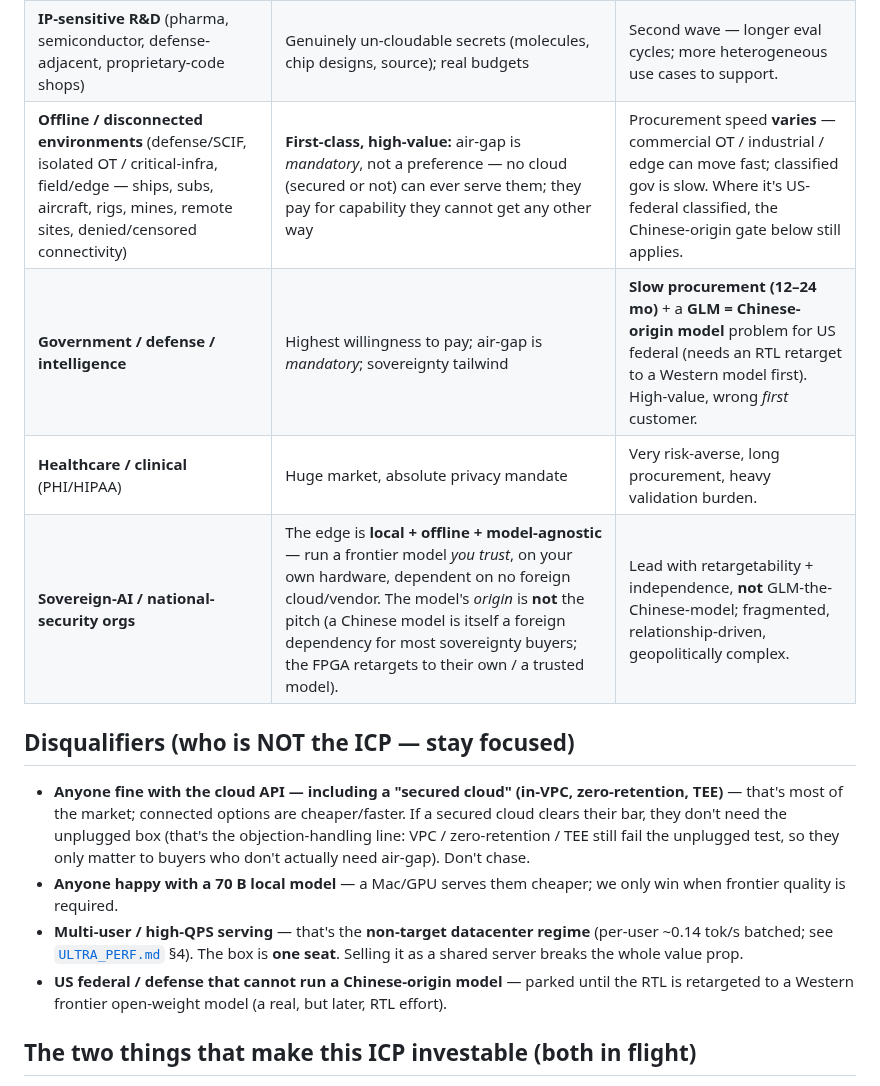
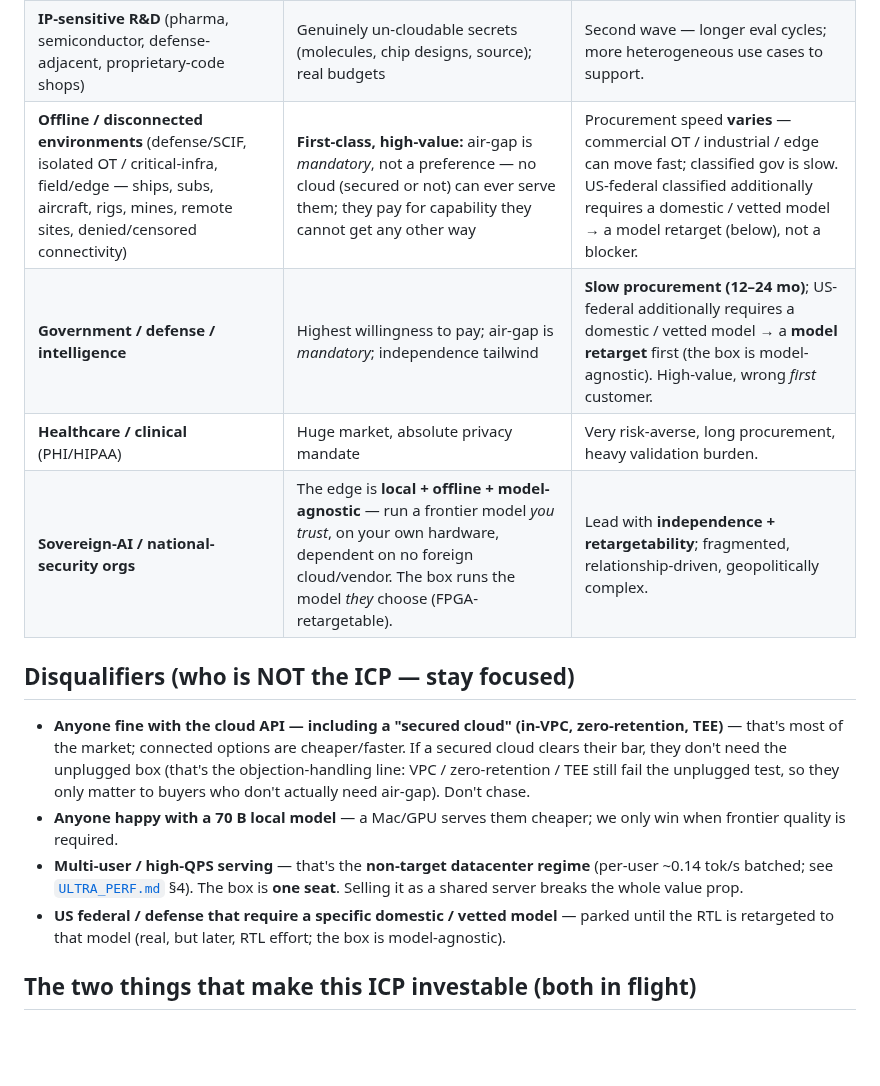
Before and after one commit to Wick-Lim/AIPU, a Markdown page: docs/ICP.md, the part around the change. Drawn GitHub-style; blank space fills up the shorter version.

Commit message:
docs(icp): drop China-origin framing entirely -> model-agnostic / independence
Per the sharper read: the model's national origin is not a product property and
foregrounding it plants a doubt for no gain. The box is model-agnostic (FPGA-
retargetable); the pitch is local + offline + run-the-model-you-trust. Neutralized
the gov/defense + sovereign rows and the disqualifier to 'domestic/vetted model
retarget' (the real GTM planning truth) without the China framing.

```diff
--- a/docs/ICP.md
+++ b/docs/ICP.md
@@ -154,10 +154,10 @@ are the **expansion ladder** — sequence them after the beachhead proves out, d
 |---|---|---|
 | **Quant / prop-trading / hedge funds** | Fastest-moving buyers, **FPGA-native culture**, deep pockets, extreme data secrecy (won't leak signals/positions), love any edge | **Co-lead — test in parallel with legal from day one.** Fewer seats/account, but the fastest path to a first LOI. |
 | **IP-sensitive R&D** (pharma, semiconductor, defense-adjacent, proprietary-code shops) | Genuinely un-cloudable secrets (molecules, chip designs, source); real budgets | Second wave — longer eval cycles; more heterogeneous use cases to support. |
-| **Offline / disconnected environments** (defense/SCIF, isolated OT / critical-infra, field/edge — ships, subs, aircraft, rigs, mines, remote sites, denied/censored connectivity) | **First-class, high-value:** air-gap is *mandatory*, not a preference — no cloud (secured or not) can ever serve them; they pay for capability they cannot get any other way | Procurement speed **varies** — commercial OT / industrial / edge can move fast; classified gov is slow. Where it's US-federal classified, the Chinese-origin gate below still applies. |
-| **Government / defense / intelligence** | Highest willingness to pay; air-gap is *mandatory*; sovereignty tailwind | **Slow procurement (12–24 mo)** + a **GLM = Chinese-origin model** problem for US federal (needs an RTL retarget to a Western model first). High-value, wrong *first* customer. |
+| **Offline / disconnected environments** (defense/SCIF, isolated OT / critical-infra, field/edge — ships, subs, aircraft, rigs, mines, remote sites, denied/censored connectivity) | **First-class, high-value:** air-gap is *mandatory*, not a preference — no cloud (secured or not) can ever serve them; they pay for capability they cannot get any other way | Procurement speed **varies** — commercial OT / industrial / edge can move fast; classified gov is slow. US-federal classified additionally requires a domestic / vetted model → a model retarget (below), not a blocker. |
+| **Government / defense / intelligence** | Highest willingness to pay; air-gap is *mandatory*; independence tailwind | **Slow procurement (12–24 mo)**; US-federal additionally requires a domestic / vetted model → a **model retarget** first (the box is model-agnostic). High-value, wrong *first* customer. |
 | **Healthcare / clinical** (PHI/HIPAA) | Huge market, absolute privacy mandate | Very risk-averse, long procurement, heavy validation burden. |
-| **Sovereign-AI / national-security orgs** | The edge is **local + offline + model-agnostic** — run a frontier model *you trust*, on your own hardware, dependent on no foreign cloud/vendor. The model's *origin* is **not** the pitch (a Chinese model is itself a foreign dependency for most sovereignty buyers; the FPGA retargets to their own / a trusted model). | Lead with retargetability + independence, **not** GLM-the-Chinese-model; fragmented, relationship-driven, geopolitically complex. |
+| **Sovereign-AI / national-security orgs** | The edge is **local + offline + model-agnostic** — run a frontier model *you trust*, on your own hardware, dependent on no foreign cloud/vendor. The box runs the model *they* choose (FPGA-retargetable). | Lead with **independence + retargetability**; fragmented, relationship-driven, geopolitically complex. |
 
 ## Disqualifiers (who is **NOT** the ICP — stay focused)
 
@@ -170,8 +170,8 @@ are the **expansion ladder** — sequence them after the beachhead proves out, d
 - **Multi-user / high-QPS serving** — that's the **non-target datacenter regime** (per-user ~0.14 tok/s
   batched; see [`ULTRA_PERF.md`](ULTRA_PERF.md) §4). The box is **one seat**. Selling it as a shared
   server breaks the whole value prop.
-- **US federal / defense that cannot run a Chinese-origin model** — parked until the RTL is retargeted to
-  a Western frontier open-weight model (a real, but later, RTL effort).
+- **US federal / defense that require a specific domestic / vetted model** — parked until the RTL is
+  retargeted to that model (real, but later, RTL effort; the box is model-agnostic).
 
 ## The two things that make this ICP investable (both in flight)
 
```
